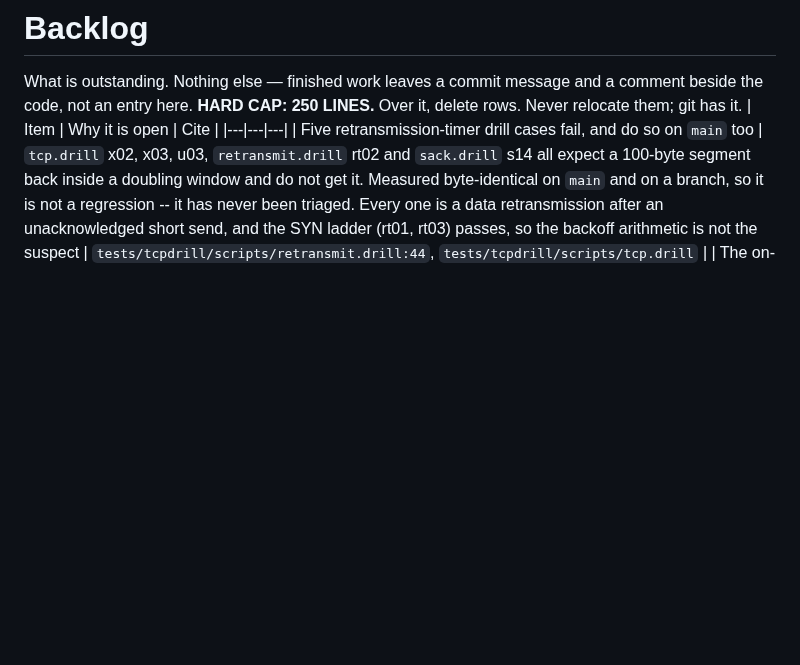
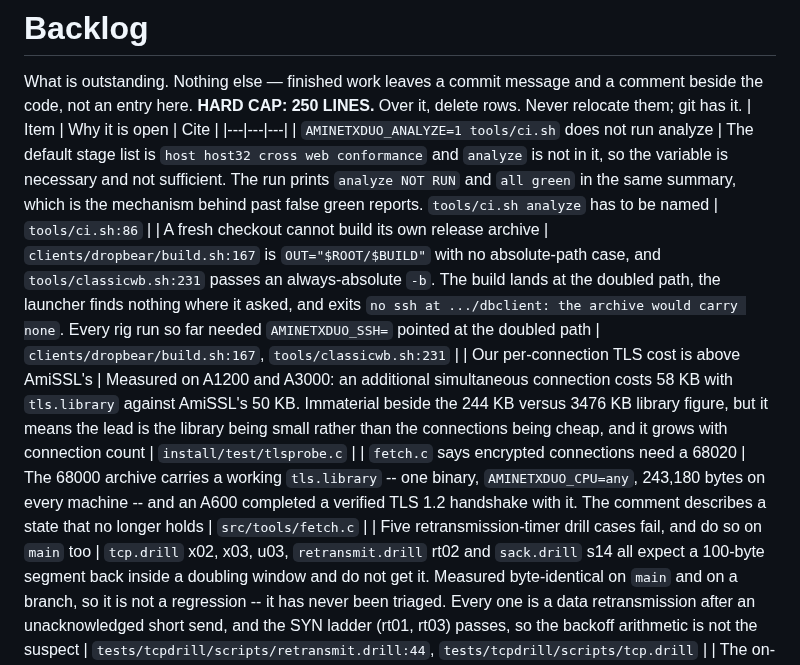
Before and after one commit to tinic/AmiNetXDuo, a Markdown page: docs/BACKLOG.md, the part around the change. GitHub-like rendering; blank space fills up the shorter version.

Commit message:
backlog: four from the TLS memory measurement
Two are defects the measurement tripped over rather than looked for: a
dropbear build path that doubles, and an analyze stage that the environment
variable alone does not run -- which is how a run can print "analyze NOT RUN"
and "all green" together.

One is our own unfavourable number, recorded because it is ours.  One is a
comment in fetch.c that the 68000 tls.library has outlived.

```diff
--- a/docs/BACKLOG.md
+++ b/docs/BACKLOG.md
@@ -4,6 +4,10 @@ comment beside the code, not an entry here.
 **HARD CAP: 250 LINES.** Over it, delete rows. Never relocate them; git has it.
 | Item | Why it is open | Cite |
 |---|---|---|
+| `AMINETXDUO_ANALYZE=1 tools/ci.sh` does not run analyze | The default stage list is `host host32 cross web conformance` and `analyze` is not in it, so the variable is necessary and not sufficient. The run prints `analyze NOT RUN` and `all green` in the same summary, which is the mechanism behind past false green reports. `tools/ci.sh analyze` has to be named | `tools/ci.sh:86` |
+| A fresh checkout cannot build its own release archive | `clients/dropbear/build.sh:167` is `OUT="$ROOT/$BUILD"` with no absolute-path case, and `tools/classicwb.sh:231` passes an always-absolute `-b`. The build lands at the doubled path, the launcher finds nothing where it asked, and exits `no ssh at .../dbclient: the archive would carry none`. Every rig run so far needed `AMINETXDUO_SSH=` pointed at the doubled path | `clients/dropbear/build.sh:167`, `tools/classicwb.sh:231` |
+| Our per-connection TLS cost is above AmiSSL's | Measured on A1200 and A3000: an additional simultaneous connection costs 58 KB with `tls.library` against AmiSSL's 50 KB. Immaterial beside the 244 KB versus 3476 KB library figure, but it means the lead is the library being small rather than the connections being cheap, and it grows with connection count | `install/test/tlsprobe.c` |
+| `fetch.c` says encrypted connections need a 68020 | The 68000 archive carries a working `tls.library` -- one binary, `AMINETXDUO_CPU=any`, 243,180 bytes on every machine -- and an A600 completed a verified TLS 1.2 handshake with it. The comment describes a state that no longer holds | `src/tools/fetch.c` |
 | Five retransmission-timer drill cases fail, and do so on `main` too | `tcp.drill` x02, x03, u03, `retransmit.drill` rt02 and `sack.drill` s14 all expect a 100-byte segment back inside a doubling window and do not get it. Measured byte-identical on `main` and on a branch, so it is not a regression -- it has never been triaged. Every one is a data retransmission after an unacknowledged short send, and the SYN ladder (rt01, rt03) passes, so the backoff arithmetic is not the suspect | `tests/tcpdrill/scripts/retransmit.drill:44`, `tests/tcpdrill/scripts/tcp.drill` |
 | The on-target source-selection arm cannot separate Rule 6 | `DEVS:NetInterfaces` carries one `ADDRESS6` per interface, so a guest cannot hold a ULA beside its global -- and one link-local plus one global is the configuration in which every 6724 rule agrees. The emulator arm is therefore a wiring gate; the rules are separated only in the host test. A second `ADDRESS6` per interface would make the on-target arm test the rules too | `src/config/config_parse.c:906`, `tests/tools/run-srcsel.sh` |
 | A harness family reports the opposite of the guest, under the name of an emulator we do not run | `tests/sockopt/run-fsuae.sh` ends `FAIL: sockopt: the guest exited 1` while the guest's own transcript ends `0 failures, PASS` -- measured byte-identical on `main`, so it is not a regression, it is a harness that has never read its own result. Six more `run-fsuae.sh` scripts sit beside it, all UNWIRED, all named for fs-uae, which is not the emulator this project uses. Settle the family together: read the guest's verdict, emit key=value, rename | `tests/sockopt/run-fsuae.sh`, `tests/HARNESSES:105-116` |
```
